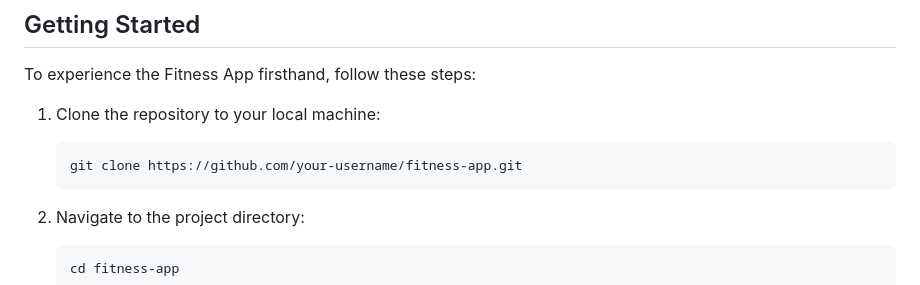
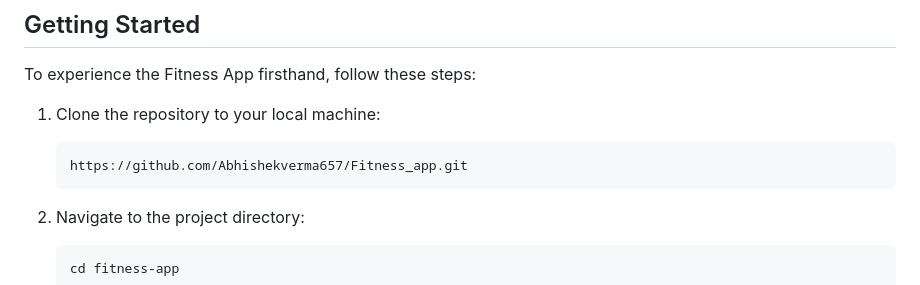
Before and after one commit to Abhishekverma657/Fitness_app, a Markdown page: README.md, the part around the change. Drawn GitHub-style.

````diff
--- a/README.md
+++ b/README.md
@@ -58,7 +58,7 @@ To experience the Fitness App firsthand, follow these steps:
 1. Clone the repository to your local machine:
 
    ```shell
-   git clone https://github.com/your-username/fitness-app.git
+   https://github.com/Abhishekverma657/Fitness_app.git
    ```
 
 2. Navigate to the project directory:
````
